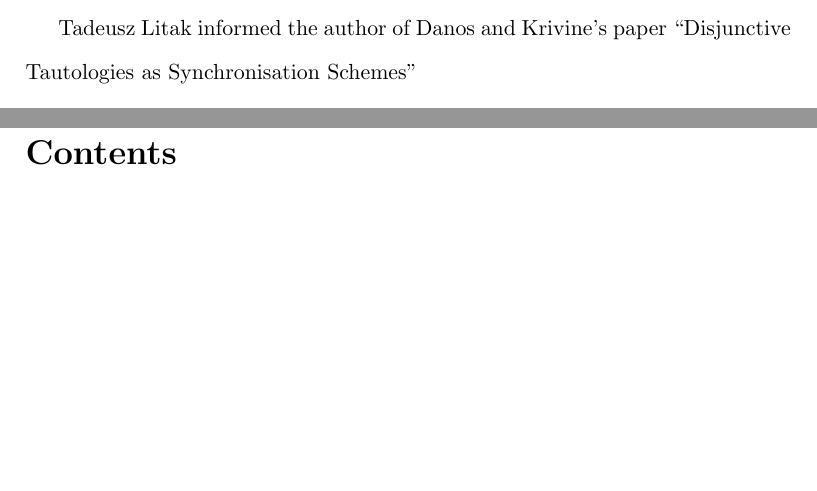
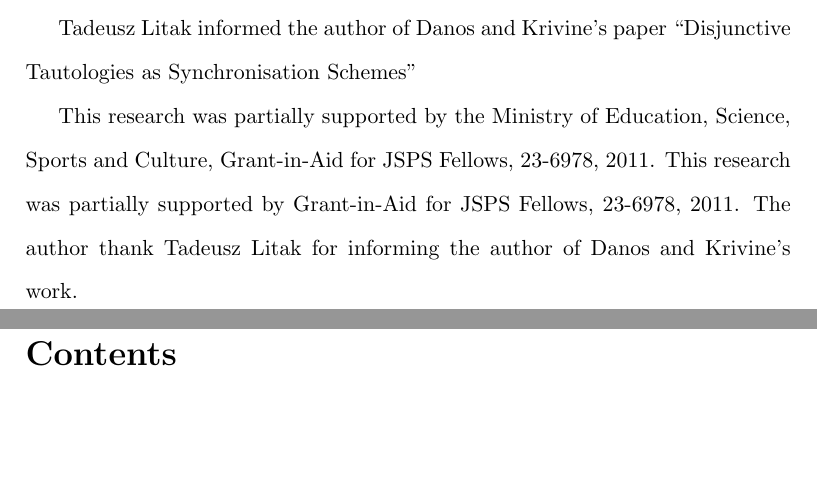
Before and after one commit to pirapira/thesis, a LaTeX thesis (hirai-thesis.tex, which reads acknowledge.tex): two parts of pages 4 and 5 of 98, joined at a grey line, cut so that both start at the same text, the shorter picture padded with empty space. Compiled offline with pdfLaTeX; a LaTeX package or settings file that is missing is left out.

Commit message:
snapshot

```diff
--- a/acknowledge.tex
+++ b/acknowledge.tex
@@ -16,4 +16,11 @@ ILPS, the University of Amsterdam, during which the author was supported
 
  Tadeusz Litak informed the author of Danos and Krivine's paper
  ``Disjunctive Tautologies as Synchronisation Schemes''
+
+This research was partially supported by the Ministry of Education,
+Science, Sports and Culture, Grant-in-Aid for JSPS Fellows, 23-6978, 2011.
+This research was partially supported by
+Grant-in-Aid for JSPS Fellows, 23-6978, 2011.
+The author thank Tadeusz Litak for informing the author of
+Danos and Krivine's work.
 \end{acknowledge}
```
